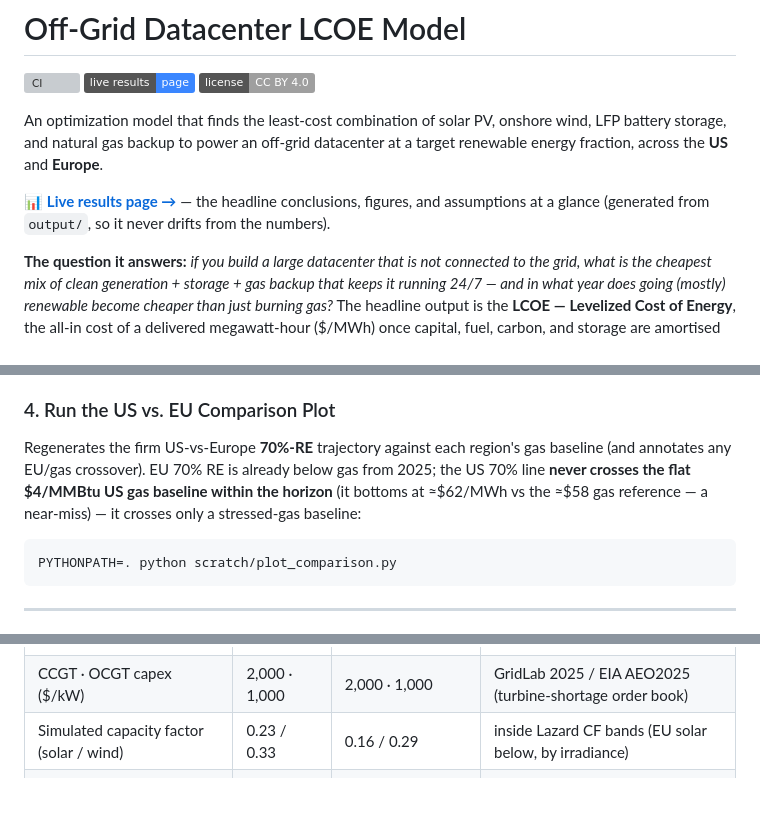
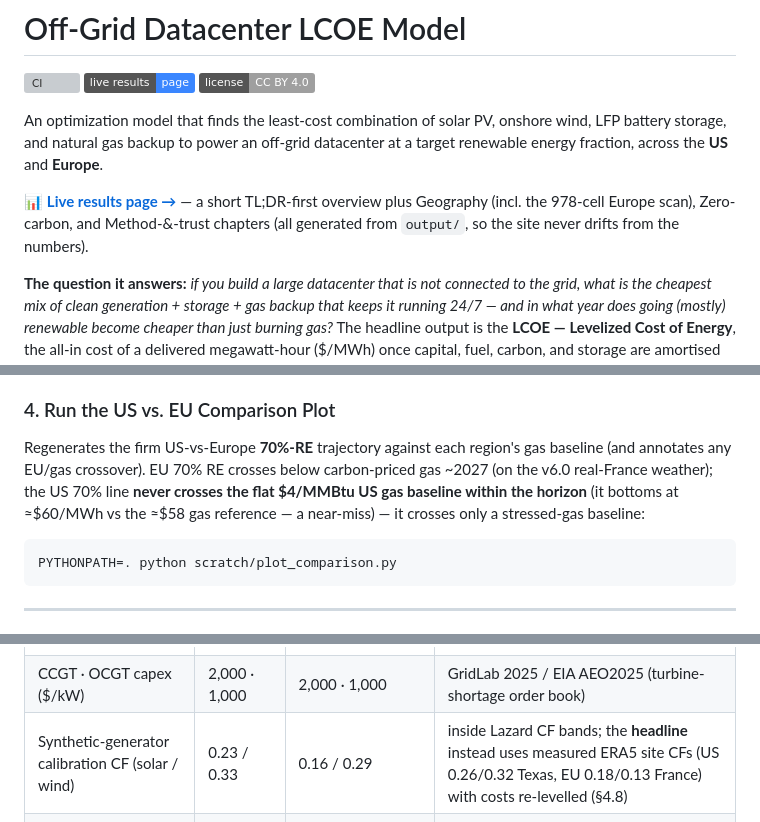
Before and after one commit to PabloAMC/Green_datacenters, a Markdown page: README.md, 3 parts joined by grey strips. Rendered like a GitHub page; badges without logos; blank space fills up the shorter version; grey boxes are pictures that could not be loaded.

````diff
--- a/README.md
+++ b/README.md
@@ -6,7 +6,7 @@
 
 An optimization model that finds the least-cost combination of solar PV, onshore wind, LFP battery storage, and natural gas backup to power an off-grid datacenter at a target renewable energy fraction, across the **US** and **Europe**.
 
-📊 **[Live results page →](https://pabloamc.github.io/Green_datacenters/)** — the headline conclusions, figures, and assumptions at a glance (generated from `output/`, so it never drifts from the numbers).
+📊 **[Live results page →](https://pabloamc.github.io/Green_datacenters/)** — a short TL;DR-first overview plus Geography (incl. the 978-cell Europe scan), Zero-carbon, and Method-&-trust chapters (all generated from `output/`, so the site never drifts from the numbers).
 
 **The question it answers:** *if you build a large datacenter that is not connected to the grid, what is the cheapest mix of clean generation + storage + gas backup that keeps it running 24/7 — and in what year does going (mostly) renewable become cheaper than just burning gas?* The headline output is the **LCOE — Levelized Cost of Energy**, the all-in cost of a delivered megawatt-hour (\$/MWh) once capital, fuel, carbon, and storage are amortised over the project's life. New to the terminology? Jump to the **[Glossary](#-glossary)** first.
 
@@ -126,7 +127,7 @@ Workload presets (`--workload`): `firm` (always-on, 0% shed) · `enterprise` (5%
 
 ### 4. Run the US vs. EU Comparison Plot
 
-Regenerates the firm US-vs-Europe **70%-RE** trajectory against each region's gas baseline (and annotates any EU/gas crossover). EU 70% RE is already below gas from 2025; the US 70% line **never crosses the flat $4/MMBtu US gas baseline within the horizon** (it bottoms at ≈$62/MWh vs the ≈$58 gas reference — a near-miss) — it crosses only a stressed-gas baseline:
+Regenerates the firm US-vs-Europe **70%-RE** trajectory against each region's gas baseline (and annotates any EU/gas crossover). EU 70% RE crosses below carbon-priced gas ~2027 (on the v6.0 real-France weather); the US 70% line **never crosses the flat $4/MMBtu US gas baseline within the horizon** (it bottoms at ≈$60/MWh vs the ≈$58 gas reference — a near-miss) — it crosses only a stressed-gas baseline:
 
 ```bash
 PYTHONPATH=. python scratch/plot_comparison.py
@@ -213,7 +214,7 @@ So premium/AI workloads ($v_{\text{shed}}$ high) never shed and collapse to the
 | Onshore wind LCOE₀ (\$/MWh) · LR              | 61 · 17%         | 56 · 17%           | Lazard LCOE+ 2025 ($37–86 mid); OWID learning curves  |
 | LFP battery (energy\$/kWh · power \$/kW) · LR | 90 · 160 · 19%  | 90 · 120 · 19%    | BNEF ESS Cost Survey 2025 (US 4h \$108/kWh turnkey)    |
 | CCGT · OCGT capex (\$/kW)                      | 2,000 · 1,000    | 2,000 · 1,000      | GridLab 2025 / EIA AEO2025 (turbine-shortage order book) |
-| Simulated capacity factor (solar / wind)        | 0.23 / 0.33       | 0.16 / 0.29         | inside Lazard CF bands (EU solar below, by irradiance) |
+| Synthetic-generator calibration CF (solar / wind) | 0.23 / 0.33     | 0.16 / 0.29         | inside Lazard CF bands; the **headline** instead uses measured ERA5 site CFs (US 0.26/0.32 Texas, EU 0.18/0.13 France) with costs re-levelled (§4.8) |
 | Gas price (\$/MMBtu) · CO₂ (tCO₂/MWh CCGT)   | 4.0 · 0.345      | 10.0 · 0.345       | EIA Henry Hub / TTF forward; combustion-only (ETS scope) |
 | Carbon price (\$/tCO₂) trajectory              | linear\$0         | logistic\$70→\$200 | EU ETS Fit-for-55                                      |
 | WACC, real (solar/wind · battery · gas)       | 5.5% · 7% · 9%  | 5.5% · 7% · 9%    | NREL ATB; Lazard ≈7.7% nominal ≈ 5.5% real; merchant-risk spread |
````
Also changed, not shown: other parts of README.md (+11 -6 lines).
